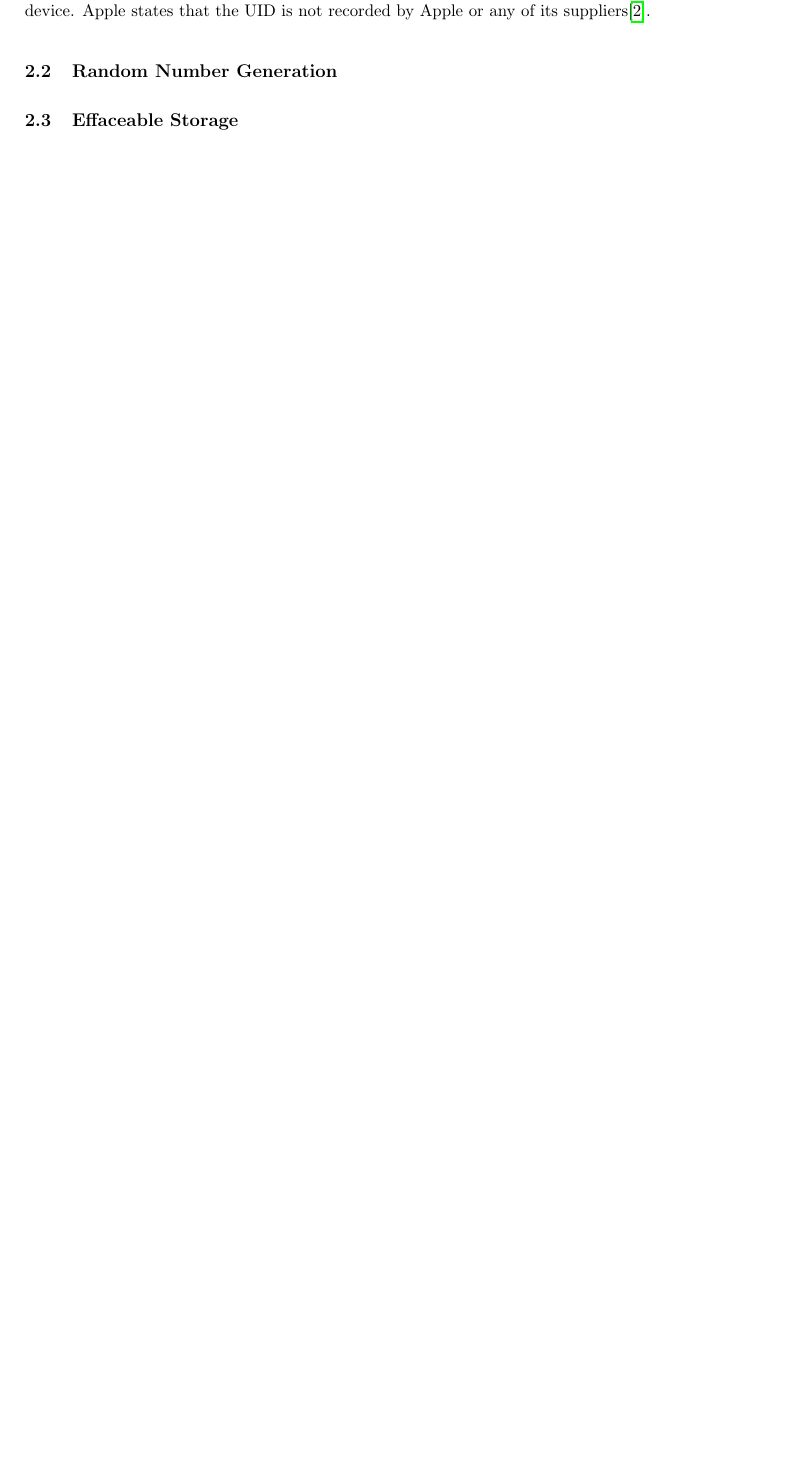
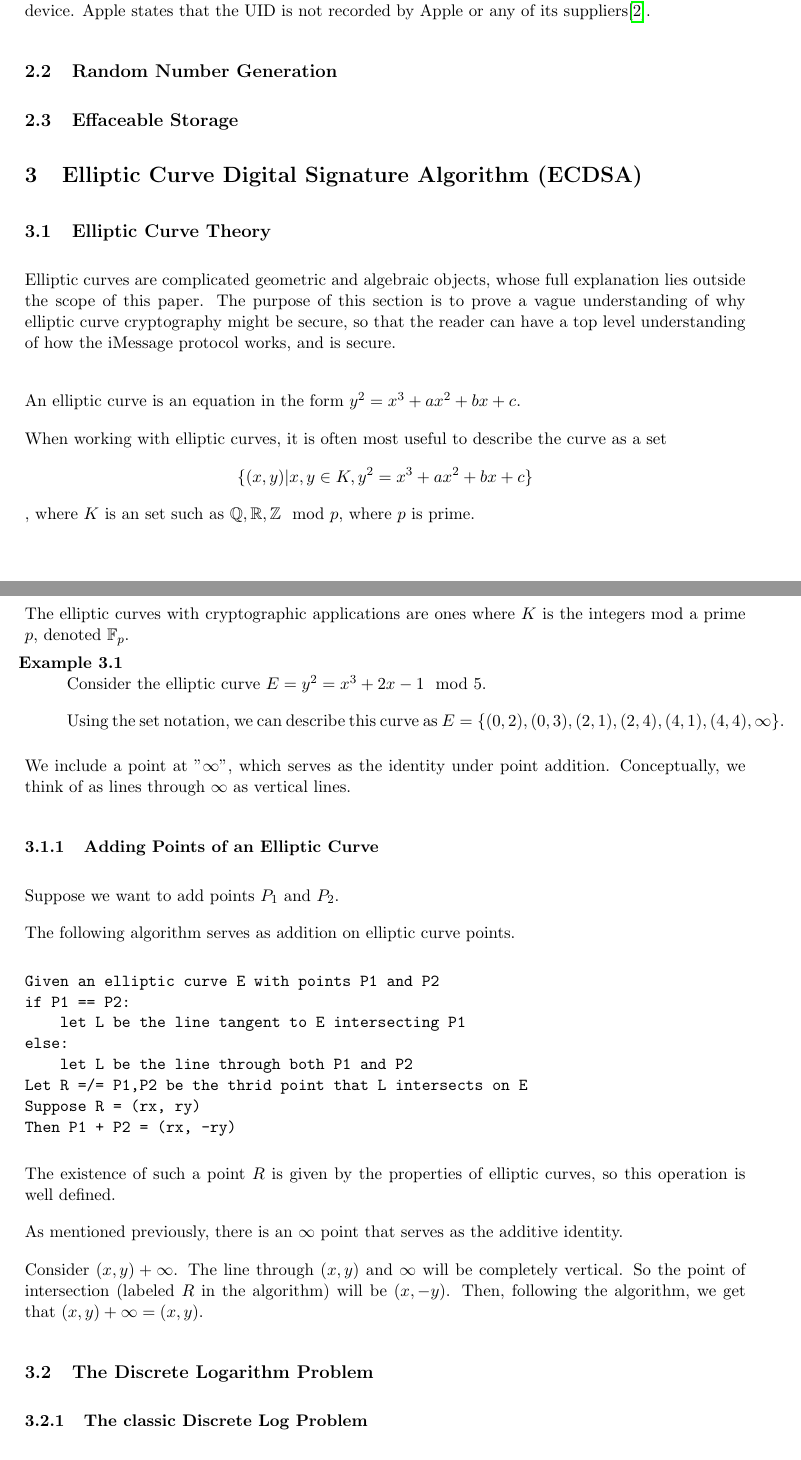
Before and after one commit to cjlarose/crypto-imessage, a LaTeX document (main.tex, which reads ecdsa.tex): part of page 3 of 4 before the commit and two parts of pages 3 and 4 of 6 after it, the two joined at a grey line, cut so that both start at the same text, the shorter picture padded with empty space. Compiled offline with pdfLaTeX.

Commit message:
initial ecdsa commit

```diff
--- /dev/null
+++ b/ecdsa.tex
@@ -0,0 +1,66 @@
+\subsection{Elliptic Curve Theory}
+
+Elliptic curves are complicated geometric and algebraic objects,
+whose full explanation lies outside the scope of this paper.
+The purpose of this section is to prove a vague understanding
+of why elliptic curve cryptography might be secure, so that the reader
+can have a top level understanding of how the iMessage protocol
+works, and is secure.\\
+
+An elliptic curve is an equation in the form $y^2 = x^3 + ax^2 + bx + c$.
+
+When working with elliptic curves, it is often most useful to describe the curve as a set
+$$\{(x,y) \vert x,y \in K, y^2 = x^3 + ax^2 + bx + c\}$$, where $K$ is an set such as
+$\mathbb{Q}, \mathbb{R}, \mathbb{Z} \mod p$, where $p$ is prime.
+
+The elliptic curves with cryptographic applications are ones where $K$ is the integers
+mod a prime $p$, denoted $\mathbb{F}_p$.
+
+\begin{example}
+Consider the elliptic curve $E = y^2 = x^3+2x-1 \mod 5$.
+
+Using the set notation, we can describe this curve as
+$E = \{(0 ,2 ),(0,3),(2,1),(2 ,4 ),(4,1),(4,4), \infty\}$.
+\end{example}
+
+We include a point at
+"$\infty$", which serves as the identity under point addition.
+Conceptually, we think of as lines through $\infty$
+as vertical lines.
+
+
+
+
+\subsubsection{Adding Points of an Elliptic Curve}
+Suppose we want to add points $P_1$ and $P_2$.
+
+The following algorithm serves as addition on elliptic curve points.
+\begin{center}
+\begin{verbatim}
+Given an elliptic curve E with points P1 and P2
+if P1 == P2:
+    let L be the line tangent to E intersecting P1
+else:
+    let L be the line through both P1 and P2
+Let R =/= P1,P2 be the thrid point that L intersects on E
+Suppose R = (rx, ry)
+Then P1 + P2 = (rx, -ry)
+\end{verbatim}
+\end{center}
+
+The existence of such a point $R$ is given by the properties of elliptic curves,
+so this operation is well defined.
+
+As mentioned previously, there is an $\infty$ point that serves as the additive identity.
+
+Consider $(x,y) + \infty$.
+The line through $(x,y)$ and $\infty$ will be completely vertical.
+So the point of intersection (labeled $R$ in the algorithm) will be $(x,-y)$.
+Then, following the algorithm, we get that $(x,y) + \infty = (x,y)$.
+
+
+
+
+\subsection{The Discrete Logarithm Problem}
+
+\subsubsection{The classic Discrete Log Problem}
@@ -0,0 +75 @@
+Finding such a $k$ is computationally difficult; yet
--- a/main.tex
+++ b/main.tex
@@ -41,6 +41,9 @@
 \section{Hardware Support for Cryptography}
 \inputfile{hardware.tex}
 
+\section{Elliptic Curve Digital Signature Algorithm (ECDSA)}
+\inputfile{ecdsa.tex}
+
 % \section{Mathematics}\label{sec:math}
 % \inputfile{math.tex}
 
```
Also changed, not shown: ecdsa.tex (31 more changed lines).
